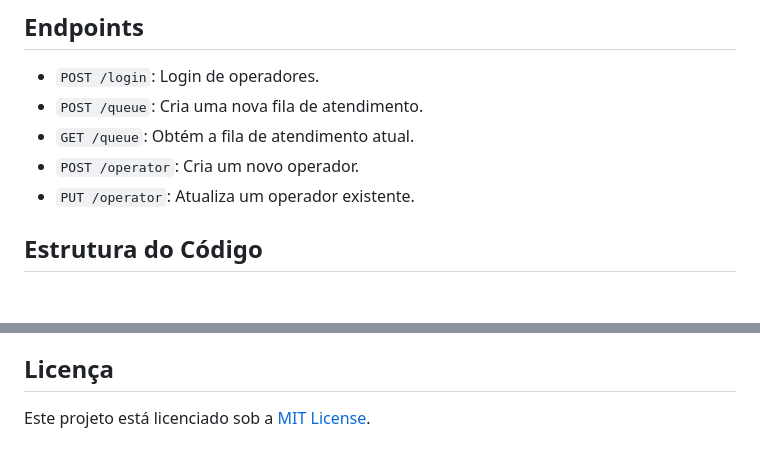
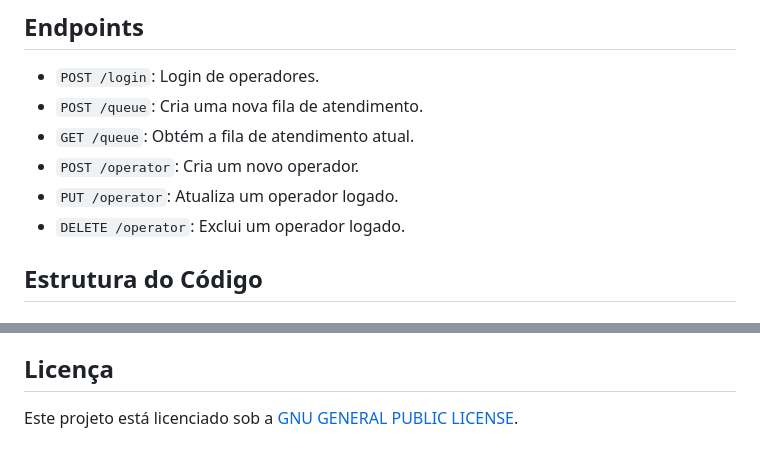
Before and after one commit to DevFelipreis/service_queue_full_stack, a Markdown page: README.md, 2 parts joined by grey strips. GitHub-like rendering.

```diff
--- a/README.md
+++ b/README.md
@@ -50,7 +50,8 @@ Edite o arquivo `src/database/connection.ts` para configurar a conexão com o ba
 - `POST /queue`: Cria uma nova fila de atendimento.
 - `GET /queue`: Obtém a fila de atendimento atual.
 - `POST /operator`: Cria um novo operador.
-- `PUT /operator`: Atualiza um operador existente.
+- `PUT /operator`: Atualiza um operador logado.
+- `DELETE /operator`: Exclui um operador logado.
 
 ## Estrutura do Código
 
@@ -101,4 +102,4 @@ Arquivo principal que inicializa o servidor e configura as rotas.
 
 ## Licença
 
-Este projeto está licenciado sob a [MIT License](LICENSE).
+Este projeto está licenciado sob a [GNU GENERAL PUBLIC LICENSE](LICENSE).
```
